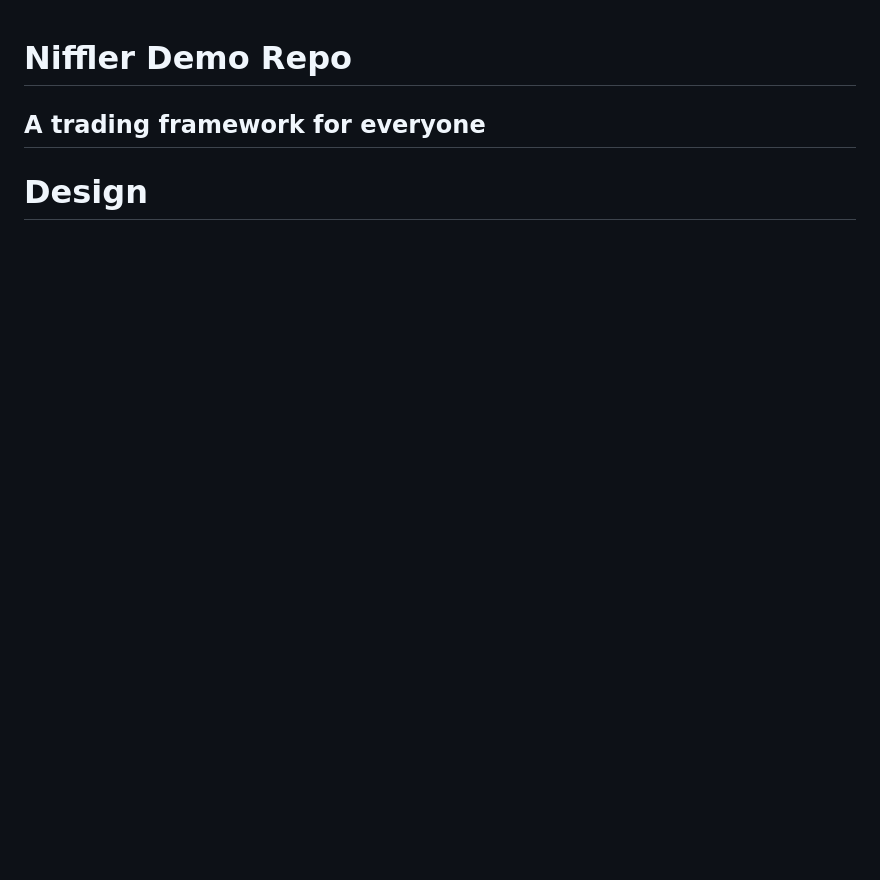
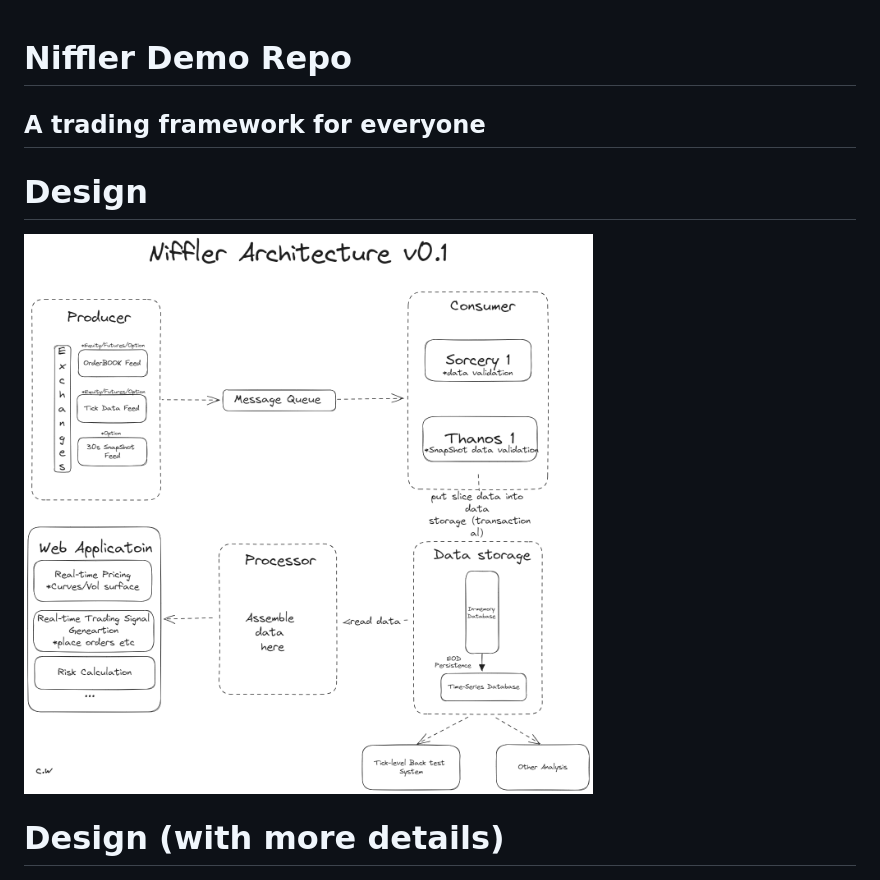
Before and after one commit to chenwang07/NifflerDemo, a Markdown page: README.md, the part around the change. GitHub-like rendering; pictures changed too: res/images/NifflerArchV01WhiteSimpleSmall.png; blank space fills up the shorter version.

Commit message:
added new simple arch chart

```diff
--- a/README.md
+++ b/README.md
@@ -3,6 +3,10 @@
 ## A trading framework for everyone
 
 # Design
+
+![Example Image](res/images/NifflerArchV01WhiteSimpleSmall.png)
+
+# Design (with more details)
 
 ![Example Image](res/images/NifflerArchitectureV01WhiteSmall.png)
 
```
Also changed, not shown: 4 other files.
